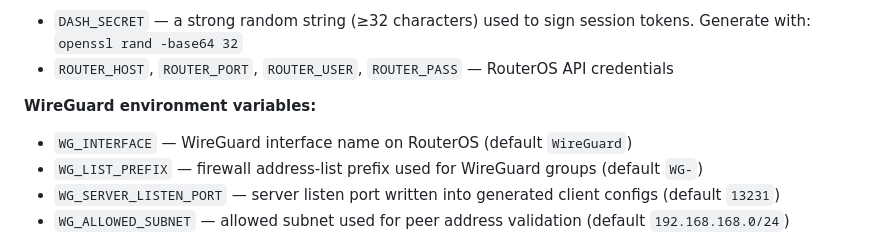
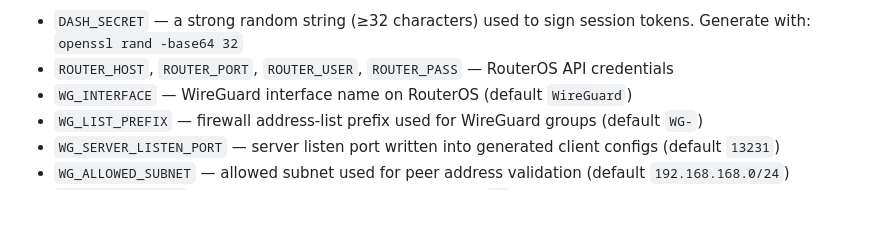
Before and after one commit to uniquestar/ROS-Dash, a Markdown page: README.md, the part around the change. Drawn GitHub-style; blank space fills up the shorter version.

Commit message:
Clarify README env vars section for WireGuard settings

```diff
--- a/README.md
+++ b/README.md
@@ -119,8 +119,6 @@ vim .env
 **Required environment variables:**
 - `DASH_SECRET` — a strong random string (≥32 characters) used to sign session tokens. Generate with: `openssl rand -base64 32`
 - `ROUTER_HOST`, `ROUTER_PORT`, `ROUTER_USER`, `ROUTER_PASS` — RouterOS API credentials
-
-**WireGuard environment variables:**
 - `WG_INTERFACE` — WireGuard interface name on RouterOS (default `WireGuard`)
 - `WG_LIST_PREFIX` — firewall address-list prefix used for WireGuard groups (default `WG-`)
 - `WG_SERVER_LISTEN_PORT` — server listen port written into generated client configs (default `13231`)
```
